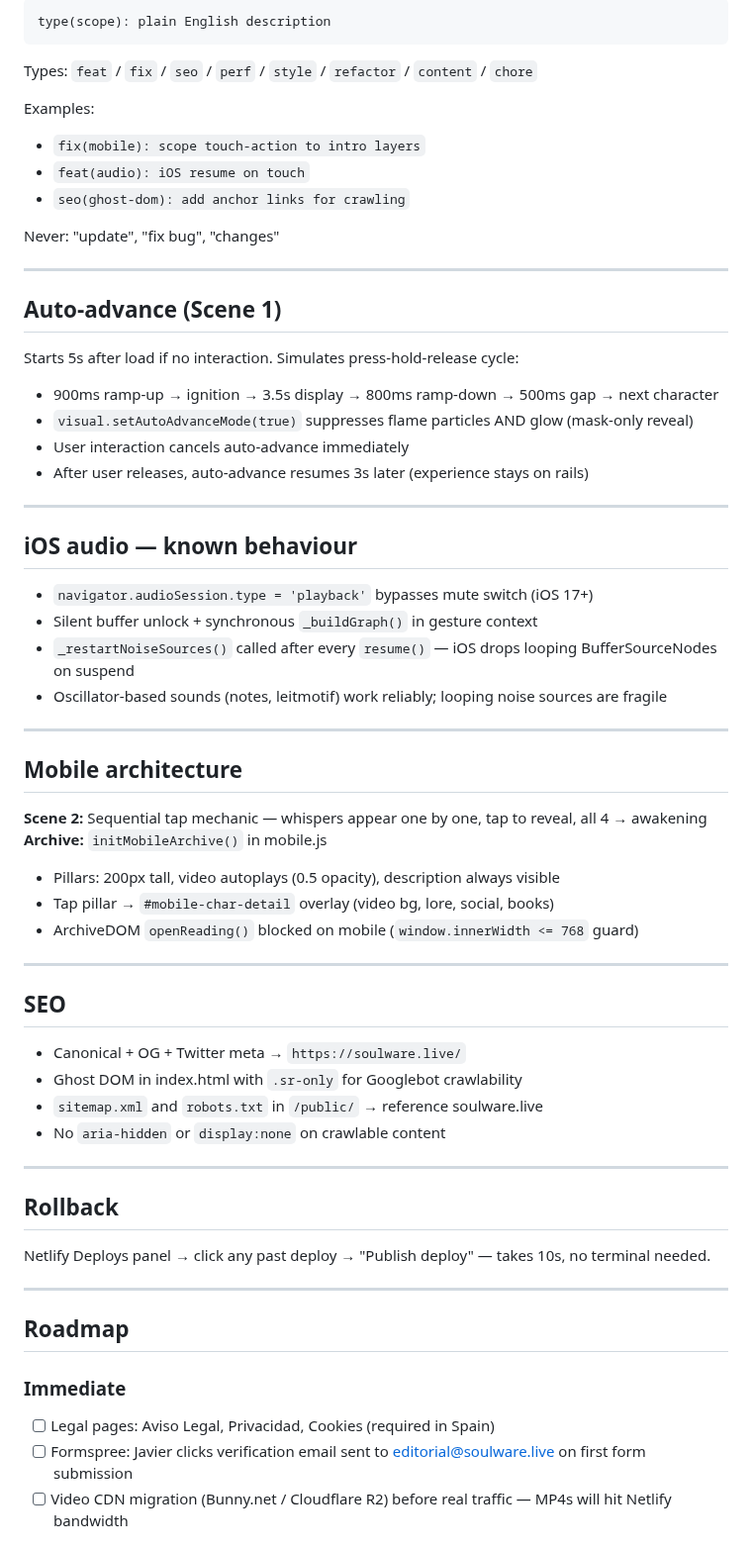
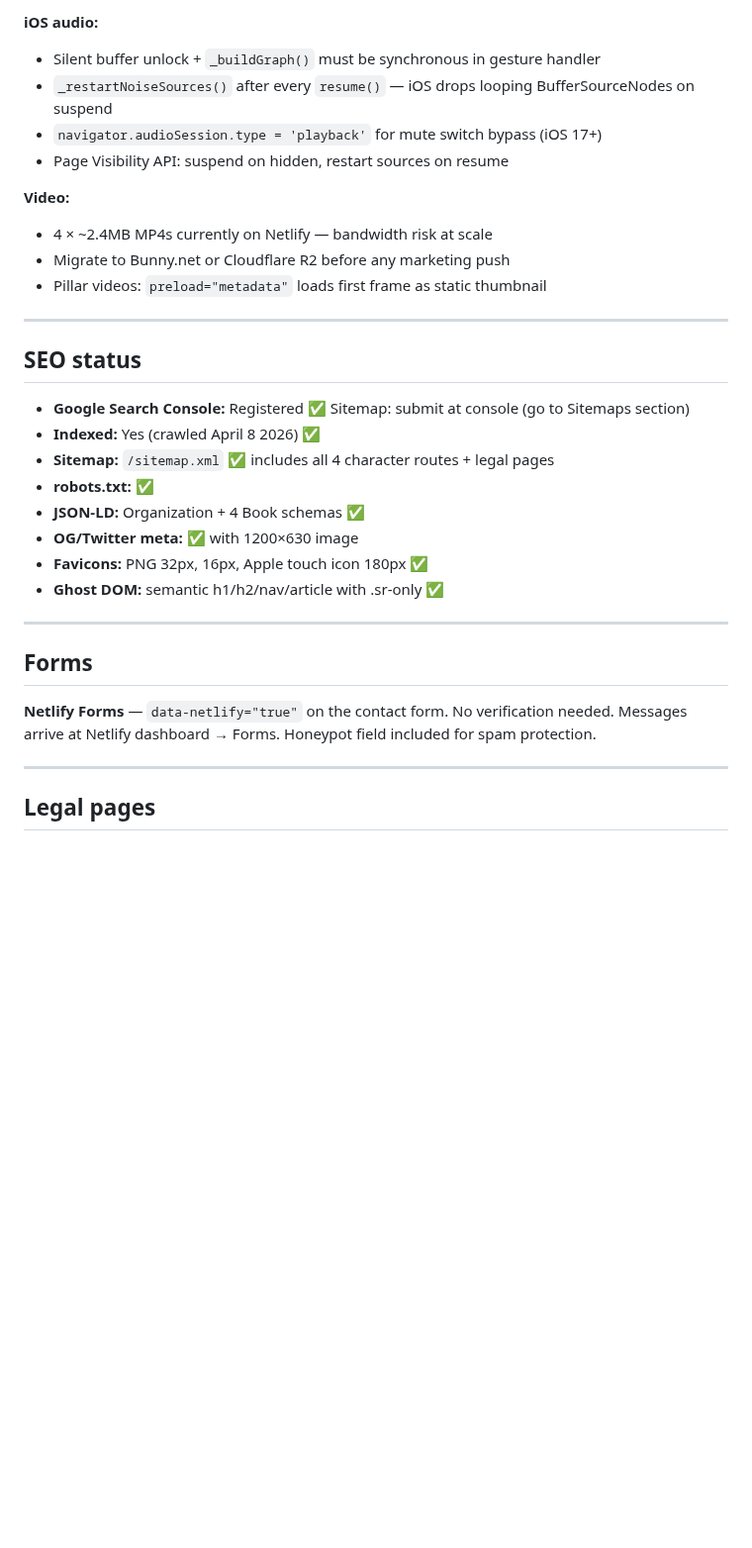
Before and after one commit to GoldsmitH2097/el-umbral, a Markdown page: CLAUDE.md, the part around one of its changes. Shown at 99% size. Drawn GitHub-style; blank space fills up the shorter version.

````diff
--- a/CLAUDE.md
+++ b/CLAUDE.md
@@ -120,67 +131,37 @@ She has full video, lore, and pillar. No social links. No books. No click-block.
 
-```
-type(scope): plain English description
-```
+**iOS audio:**
+- Silent buffer unlock + `_buildGraph()` must be synchronous in gesture handler
+- `_restartNoiseSources()` after every `resume()` — iOS drops looping BufferSourceNodes on suspend
+- `navigator.audioSession.type = 'playback'` for mute switch bypass (iOS 17+)
+- Page Visibility API: suspend on hidden, restart sources on resume
 
-Types: `feat` / `fix` / `seo` / `perf` / `style` / `refactor` / `content` / `chore`
-
-Examples:
-- `fix(mobile): scope touch-action to intro layers`
-- `feat(audio): iOS resume on touch`
-- `seo(ghost-dom): add anchor links for crawling`
-
-Never: "update", "fix bug", "changes"
+**Video:**
+- 4 × ~2.4MB MP4s currently on Netlify — bandwidth risk at scale
+- Migrate to Bunny.net or Cloudflare R2 before any marketing push
+- Pillar videos: `preload="metadata"` loads first frame as static thumbnail
 
 ---
 
-## Auto-advance (Scene 1)
+## SEO status
 
-Starts 5s after load if no interaction. Simulates press-hold-release cycle:
-- 900ms ramp-up → ignition → 3.5s display → 800ms ramp-down → 500ms gap → next character
-- `visual.setAutoAdvanceMode(true)` suppresses flame particles AND glow (mask-only reveal)
-- User interaction cancels auto-advance immediately
-- After user releases, auto-advance resumes 3s later (experience stays on rails)
+- **Google Search Console:** Registered ✅ Sitemap: submit at console (go to Sitemaps section)
+- **Indexed:** Yes (crawled April 8 2026) ✅
+- **Sitemap:** `/sitemap.xml` ✅ includes all 4 character routes + legal pages
+- **robots.txt:** ✅
+- **JSON-LD:** Organization + 4 Book schemas ✅
+- **OG/Twitter meta:** ✅ with 1200×630 image
+- **Favicons:** PNG 32px, 16px, Apple touch icon 180px ✅
+- **Ghost DOM:** semantic h1/h2/nav/article with .sr-only ✅
 
 ---
 
-## iOS audio — known behaviour
+## Forms
 
-- `navigator.audioSession.type = 'playback'` bypasses mute switch (iOS 17+)
-- Silent buffer unlock + synchronous `_buildGraph()` in gesture context
-- `_restartNoiseSources()` called after every `resume()` — iOS drops looping BufferSourceNodes on suspend
-- Oscillator-based sounds (notes, leitmotif) work reliably; looping noise sources are fragile
+**Netlify Forms** — `data-netlify="true"` on the contact form.
+No verification needed. Messages arrive at Netlify dashboard → Forms.
+Honeypot field included for spam protection.
 
 ---
 
-## Mobile architecture
+## Legal pages
 
-**Scene 2:** Sequential tap mechanic — whispers appear one by one, tap to reveal, all 4 → awakening
-**Archive:** `initMobileArchive()` in mobile.js
-- Pillars: 200px tall, video autoplays (0.5 opacity), description always visible
-- Tap pillar → `#mobile-char-detail` overlay (video bg, lore, social, books)
-- ArchiveDOM `openReading()` blocked on mobile (`window.innerWidth <= 768` guard)
-
----
-
-## SEO
-
-- Canonical + OG + Twitter meta → `https://soulware.live/`
-- Ghost DOM in index.html with `.sr-only` for Googlebot crawlability
-- `sitemap.xml` and `robots.txt` in `/public/` → reference soulware.live
-- No `aria-hidden` or `display:none` on crawlable content
-
----
-
-## Rollback
-
-Netlify Deploys panel → click any past deploy → "Publish deploy" — takes 10s, no terminal needed.
-
----
-
-## Roadmap
-
-### Immediate
-- [ ] Legal pages: Aviso Legal, Privacidad, Cookies (required in Spain)
-- [ ] Formspree: Javier clicks verification email sent to editorial@soulware.live on first form submission
-- [ ] Video CDN migration (Bunny.net / Cloudflare R2) before real traffic — MP4s will hit Netlify bandwidth
-
````
Also changed, not shown: other parts of CLAUDE.md (+99 -84 lines), HANDOVER.md (added, +114 -0 lines), TIZNO.md (added, +128 -0 lines).
